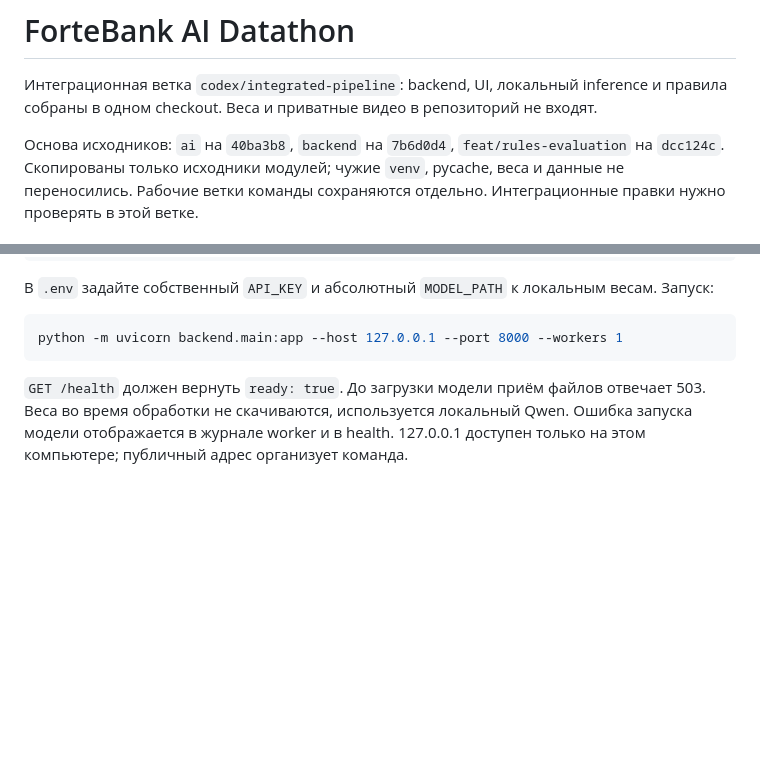
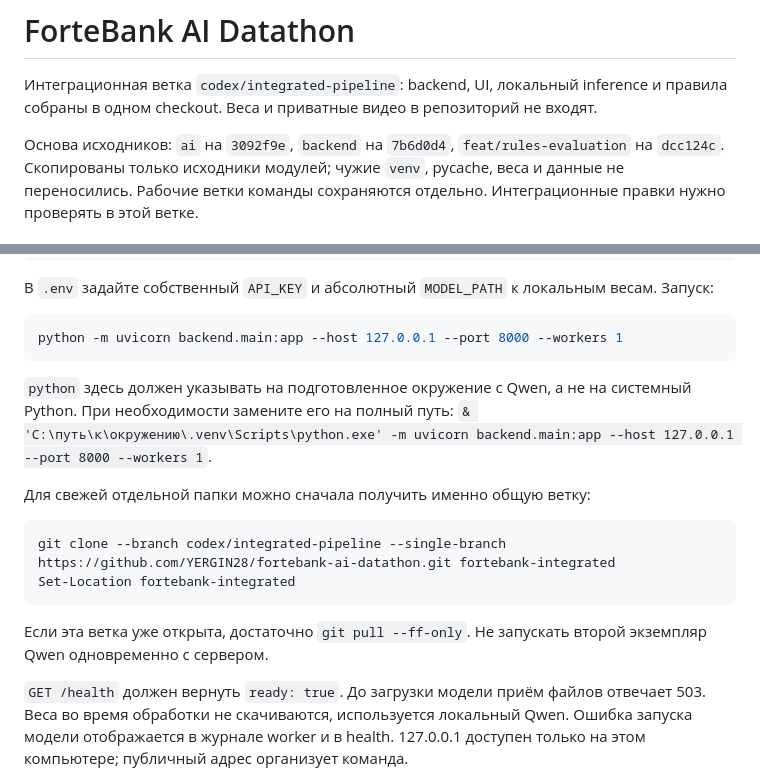
Before and after one commit to YERGIN28/fortebank-ai-datathon, a Markdown page: README.md, 2 parts joined by grey strips. Drawn GitHub-style; blank space fills up the shorter version.

Commit message:
Document launch of updated integrated inference build

````diff
--- a/README.md
+++ b/README.md
@@ -3,7 +3,7 @@
 Интеграционная ветка `codex/integrated-pipeline`: backend, UI, локальный inference
 и правила собраны в одном checkout. Веса и приватные видео в репозиторий не входят.
 
-Основа исходников: `ai` на `40ba3b8`, `backend` на `7b6d0d4`,
+Основа исходников: `ai` на `3092f9e`, `backend` на `7b6d0d4`,
 `feat/rules-evaluation` на `dcc124c`. Скопированы только исходники модулей;
 чужие `venv`, pycache, веса и данные не переносились. Рабочие ветки команды
 сохраняются отдельно. Интеграционные правки нужно проверять в этой ветке.
@@ -24,6 +24,20 @@ Copy-Item .env.example .env
 ```powershell
 python -m uvicorn backend.main:app --host 127.0.0.1 --port 8000 --workers 1
 ```
+
+`python` здесь должен указывать на подготовленное окружение с Qwen, а не на
+системный Python. При необходимости замените его на полный путь:
+`& 'C:\путь\к\окружению\.venv\Scripts\python.exe' -m uvicorn backend.main:app --host 127.0.0.1 --port 8000 --workers 1`.
+
+Для свежей отдельной папки можно сначала получить именно общую ветку:
+
+```powershell
+git clone --branch codex/integrated-pipeline --single-branch https://github.com/YERGIN28/fortebank-ai-datathon.git fortebank-integrated
+Set-Location fortebank-integrated
+```
+
+Если эта ветка уже открыта, достаточно `git pull --ff-only`. Не запускать второй
+экземпляр Qwen одновременно с сервером.
 
 `GET /health` должен вернуть `ready: true`. До загрузки модели приём файлов
 отвечает 503. Веса во время обработки не скачиваются, используется локальный
````
Also changed, not shown: app/inference/E2E_CHECK.md (+17 -34 lines).
